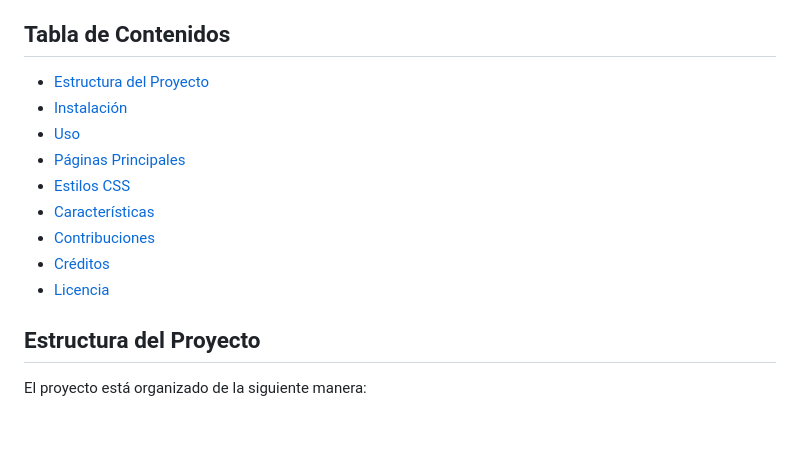
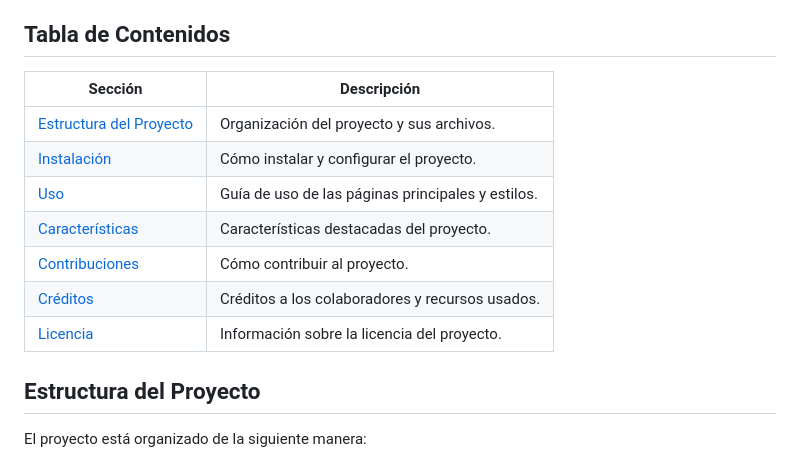
Before and after one commit to ErikSneyPlata/Assassins-creed, a Markdown page: README.md, the part around the change. GitHub-like rendering; blank space fills up the shorter version.

```diff
--- a/README.md
+++ b/README.md
@@ -4,15 +4,15 @@ Bienvenido a la página web de Assassin's Creed Fans. Esta página está dedicad
 
 ## Tabla de Contenidos
 
-- [Estructura del Proyecto](#estructura-del-proyecto)
-- [Instalación](#instalación)
-- [Uso](#uso)
-- [Páginas Principales](#páginas-principales)
-- [Estilos CSS](#estilos-css)
-- [Características](#características)
-- [Contribuciones](#contribuciones)
-- [Créditos](#créditos)
-- [Licencia](#licencia)
+| Sección            | Descripción                                        |
+|--------------------|----------------------------------------------------|
+| [Estructura del Proyecto](#estructura-del-proyecto) | Organización del proyecto y sus archivos. |
+| [Instalación](#instalación)         | Cómo instalar y configurar el proyecto.      |
+| [Uso](#uso)             | Guía de uso de las páginas principales y estilos.  |
+| [Características](#características)  | Características destacadas del proyecto.     |
+| [Contribuciones](#contribuciones)  | Cómo contribuir al proyecto.                 |
+| [Créditos](#créditos)         | Créditos a los colaboradores y recursos usados. |
+| [Licencia](#licencia)         | Información sobre la licencia del proyecto.   |
 
 ## Estructura del Proyecto
 
```
